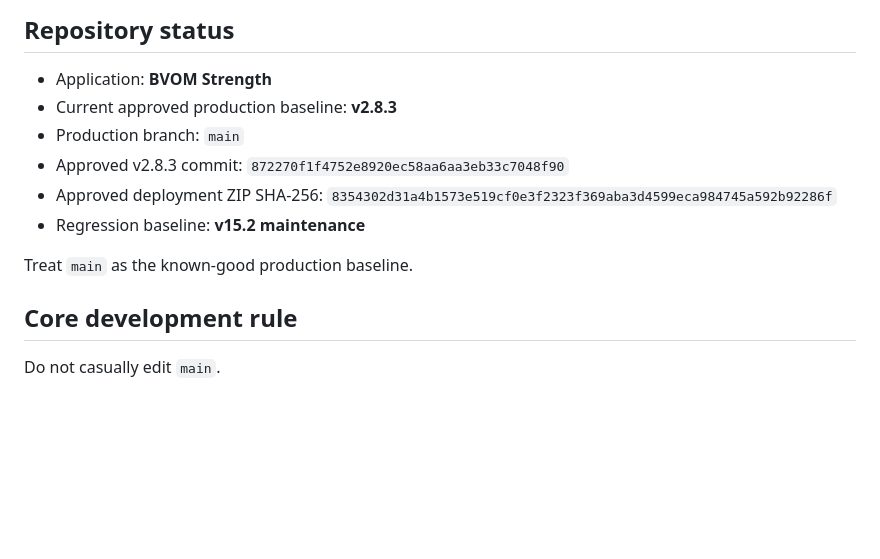
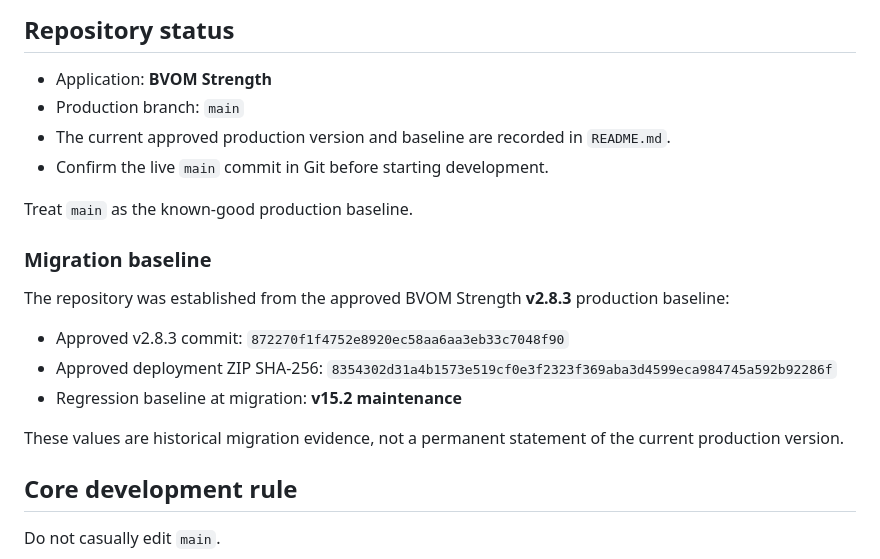
Before and after one commit to bvomstrength-cloud/bvom-strength, a Markdown page: AGENTS.md, the part around the change. Drawn GitHub-style; blank space fills up the shorter version.

Commit message:
Clarify current baseline source in AI guide

```diff
--- a/AGENTS.md
+++ b/AGENTS.md
@@ -5,13 +5,21 @@ This file is the first source of truth for AI-assisted development in this repos
 ## Repository status
 
 - Application: **BVOM Strength**
-- Current approved production baseline: **v2.8.3**
 - Production branch: `main`
+- The current approved production version and baseline are recorded in `README.md`.
+- Confirm the live `main` commit in Git before starting development.
+
+Treat `main` as the known-good production baseline.
+
+### Migration baseline
+
+The repository was established from the approved BVOM Strength **v2.8.3** production baseline:
+
 - Approved v2.8.3 commit: `872270f1f4752e8920ec58aa6aa3eb33c7048f90`
 - Approved deployment ZIP SHA-256: `8354302d31a4b1573e519cf0e3f2323f369aba3d4599eca984745a592b92286f`
-- Regression baseline: **v15.2 maintenance**
+- Regression baseline at migration: **v15.2 maintenance**
 
-Treat `main` as the known-good production baseline.
+These values are historical migration evidence, not a permanent statement of the current production version.
 
 ## Core development rule
 
```
